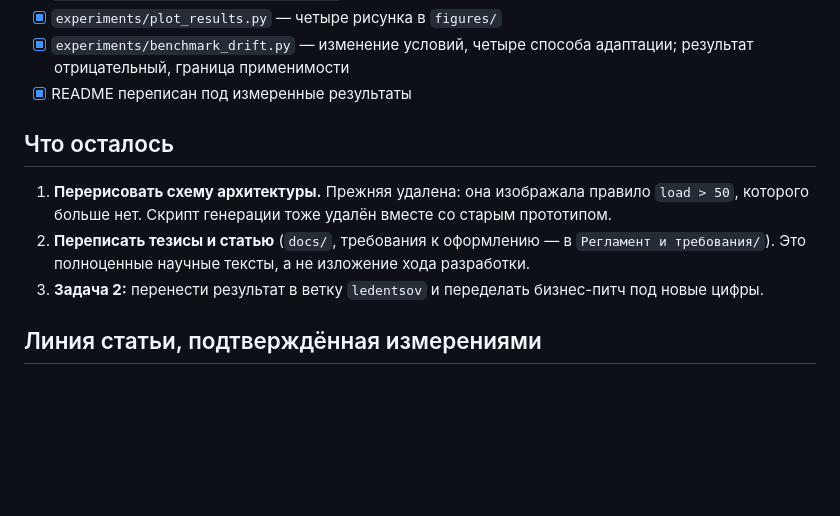
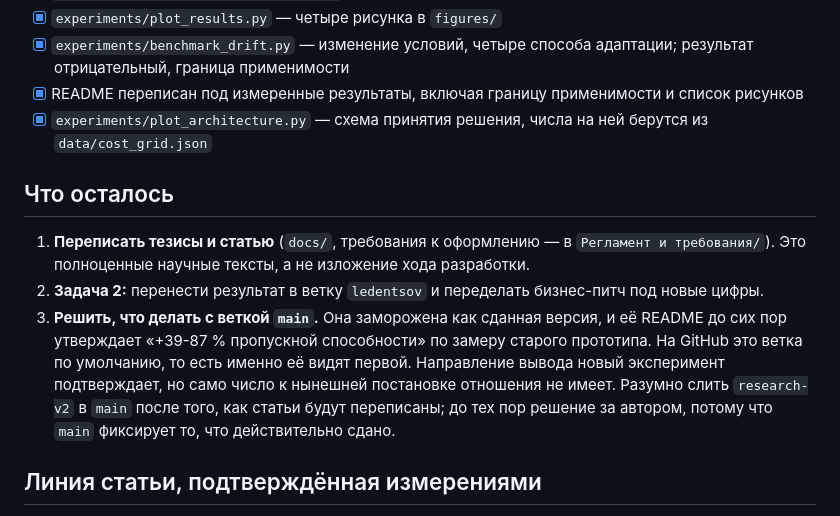
Before and after one commit to winlast/adaptive-routing, a Markdown page: PROJECT_STATE.md, the part around the change. Drawn GitHub-style; blank space fills up the shorter version.

```diff
--- a/PROJECT_STATE.md
+++ b/PROJECT_STATE.md
@@ -524,18 +524,26 @@ loop сверх порога, мс на тысячу запросов:
 - [x] `experiments/plot_results.py` — четыре рисунка в `figures/`
 - [x] `experiments/benchmark_drift.py` — изменение условий, четыре
       способа адаптации; результат отрицательный, граница применимости
-- [x] README переписан под измеренные результаты
+- [x] README переписан под измеренные результаты, включая границу
+      применимости и список рисунков
+- [x] `experiments/plot_architecture.py` — схема принятия решения,
+      числа на ней берутся из `data/cost_grid.json`
 
 ## Что осталось
 
-1. **Перерисовать схему архитектуры.** Прежняя удалена: она изображала
-   правило `load > 50`, которого больше нет. Скрипт генерации тоже
-   удалён вместе со старым прототипом.
-2. **Переписать тезисы и статью** (`docs/`, требования к оформлению — в
+1. **Переписать тезисы и статью** (`docs/`, требования к оформлению — в
    `Регламент и требования/`). Это полноценные научные тексты, а не
    изложение хода разработки.
-3. **Задача 2:** перенести результат в ветку `ledentsov` и переделать
+2. **Задача 2:** перенести результат в ветку `ledentsov` и переделать
    бизнес-питч под новые цифры.
+3. **Решить, что делать с веткой `main`.** Она заморожена как сданная
+   версия, и её README до сих пор утверждает «+39-87 % пропускной
+   способности» по замеру старого прототипа. На GitHub это ветка по
+   умолчанию, то есть именно её видят первой. Направление вывода новый
+   эксперимент подтверждает, но само число к нынешней постановке
+   отношения не имеет. Разумно слить `research-v2` в `main` после того,
+   как статьи будут переписаны; до тех пор решение за автором, потому
+   что `main` фиксирует то, что действительно сдано.
 
 ## Линия статьи, подтверждённая измерениями
 
```
Also changed, not shown: README.md (+49 -1 lines), figures/architecture.png (added), 4 other files.
